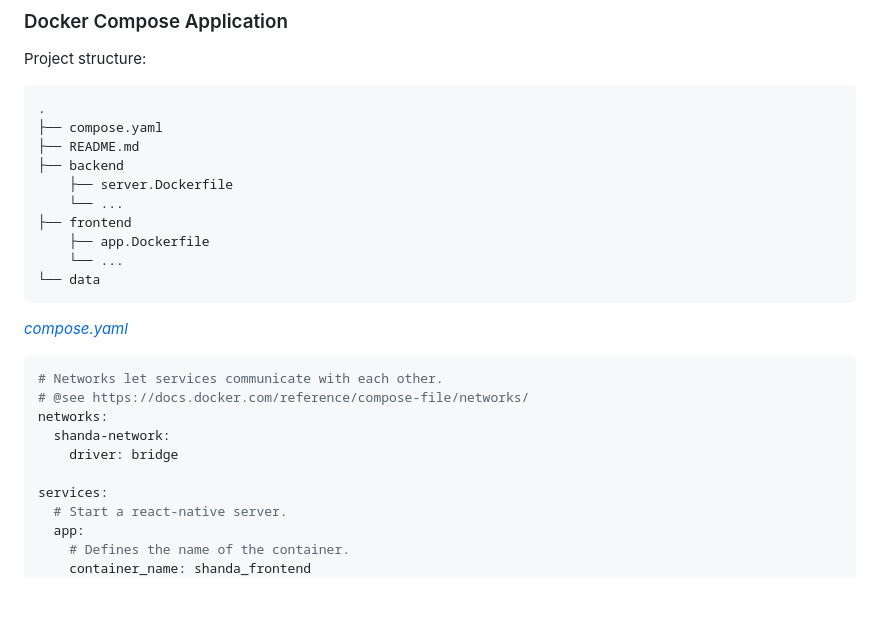
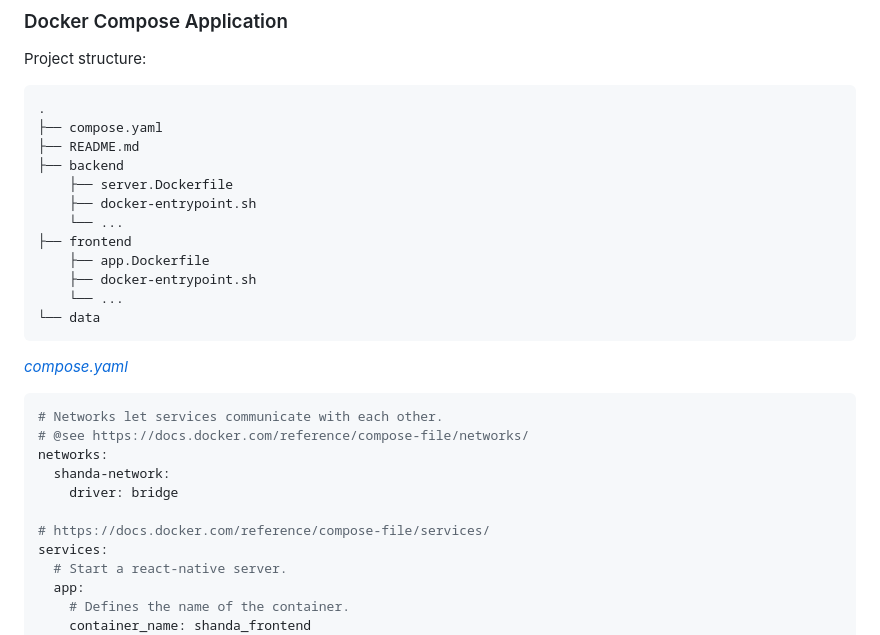
Before and after one commit to IAMlKeno/shanda, a Markdown page: README.md, the part around the change. Rendered like a GitHub page; blank space fills up the shorter version.

Commit message:
feat: update readme

````diff
--- a/README.md
+++ b/README.md
@@ -19,9 +19,11 @@ Project structure:
 ├── README.md
 ├── backend
     ├── server.Dockerfile
+    ├── docker-entrypoint.sh
     └── ...
 ├── frontend
     ├── app.Dockerfile
+    ├── docker-entrypoint.sh
     └── ...
 └── data
 ```
@@ -34,6 +36,7 @@ networks:
   shanda-network:
     driver: bridge
 
+# https://docs.docker.com/reference/compose-file/services/
 services:
   # Start a react-native server.
   app:
````
